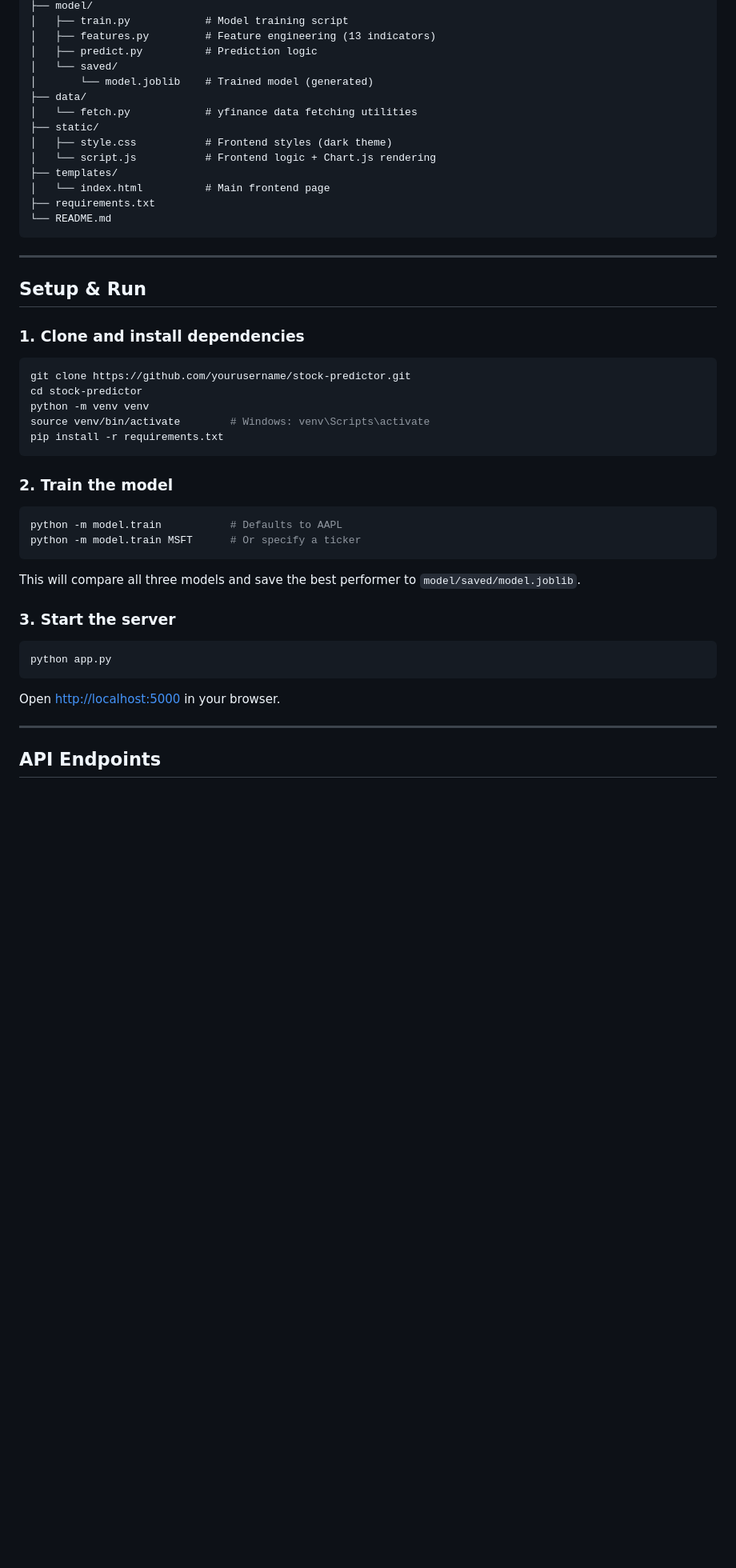
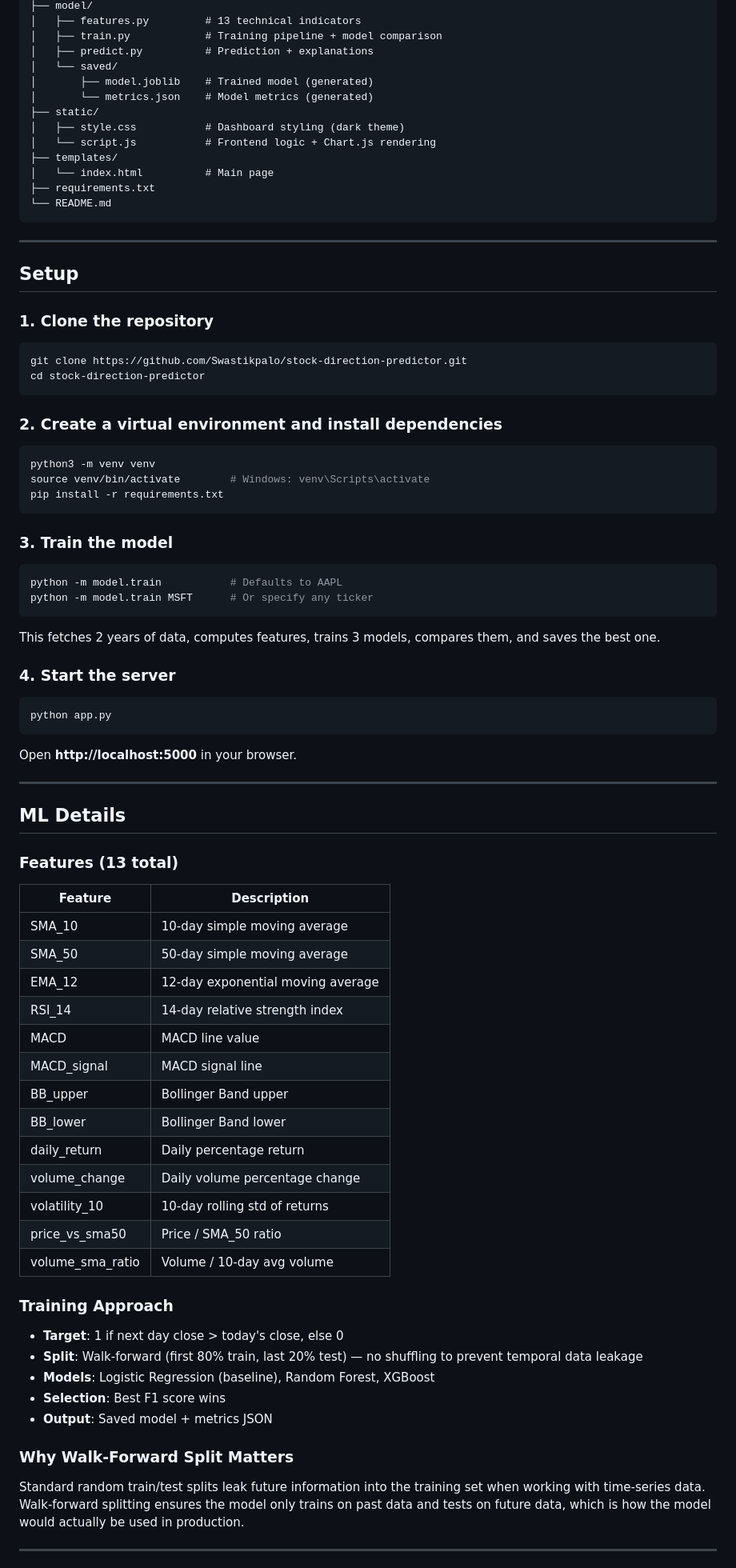
Before and after one commit to Swastikpalo/stock-direction-predictor, a Markdown page: README.md, the part around one of its changes. Shown at 80% size. Rendered like a GitHub page; blank space fills up the shorter version.

````diff
--- a/README.md
+++ b/README.md
@@ -39,51 +89,88 @@ stock-predictor/
 ├── model/
-│   ├── train.py            # Model training script
-│   ├── features.py         # Feature engineering (13 indicators)
-│   ├── predict.py          # Prediction logic
+│   ├── features.py         # 13 technical indicators
+│   ├── train.py            # Training pipeline + model comparison
+│   ├── predict.py          # Prediction + explanations
 │   └── saved/
-│       └── model.joblib    # Trained model (generated)
-├── data/
-│   └── fetch.py            # yfinance data fetching utilities
+│       ├── model.joblib    # Trained model (generated)
+│       └── metrics.json    # Model metrics (generated)
 ├── static/
-│   ├── style.css           # Frontend styles (dark theme)
+│   ├── style.css           # Dashboard styling (dark theme)
 │   └── script.js           # Frontend logic + Chart.js rendering
 ├── templates/
-│   └── index.html          # Main frontend page
+│   └── index.html          # Main page
 ├── requirements.txt
 └── README.md
 ```
 
 ---
 
-## Setup & Run
+## Setup
 
-### 1. Clone and install dependencies
+### 1. Clone the repository
 
 ```bash
-git clone https://github.com/yourusername/stock-predictor.git
-cd stock-predictor
-python -m venv venv
+git clone https://github.com/Swastikpalo/stock-direction-predictor.git
+cd stock-direction-predictor
+```
+
+### 2. Create a virtual environment and install dependencies
+
+```bash
+python3 -m venv venv
 source venv/bin/activate        # Windows: venv\Scripts\activate
 pip install -r requirements.txt
 ```
 
-### 2. Train the model
+### 3. Train the model
 
 ```bash
 python -m model.train           # Defaults to AAPL
-python -m model.train MSFT      # Or specify a ticker
+python -m model.train MSFT      # Or specify any ticker
 ```
 
-This will compare all three models and save the best performer to `model/saved/model.joblib`.
+This fetches 2 years of data, computes features, trains 3 models, compares them, and saves the best one.
 
-### 3. Start the server
+### 4. Start the server
 
 ```bash
 python app.py
 ```
 
-Open [http://localhost:5000](http://localhost:5000) in your browser.
+Open **http://localhost:5000** in your browser.
 
 ---
 
-## API Endpoints
+## ML Details
+
+### Features (13 total)
+
+| Feature | Description |
+|---|---|
+| SMA_10 | 10-day simple moving average |
+| SMA_50 | 50-day simple moving average |
+| EMA_12 | 12-day exponential moving average |
+| RSI_14 | 14-day relative strength index |
+| MACD | MACD line value |
+| MACD_signal | MACD signal line |
+| BB_upper | Bollinger Band upper |
+| BB_lower | Bollinger Band lower |
+| daily_return | Daily percentage return |
+| volume_change | Daily volume percentage change |
+| volatility_10 | 10-day rolling std of returns |
+| price_vs_sma50 | Price / SMA_50 ratio |
+| volume_sma_ratio | Volume / 10-day avg volume |
+
+### Training Approach
+
+- **Target**: 1 if next day close > today's close, else 0
+- **Split**: Walk-forward (first 80% train, last 20% test) — no shuffling to prevent temporal data leakage
+- **Models**: Logistic Regression (baseline), Random Forest, XGBoost
+- **Selection**: Best F1 score wins
+- **Output**: Saved model + metrics JSON
+
+### Why Walk-Forward Split Matters
+
+Standard random train/test splits leak future information into the training set when working with time-series data. Walk-forward splitting ensures the model only trains on past data and tests on future data, which is how the model would actually be used in production.
+
+---
+
````
Also changed, not shown: other parts of README.md (+106 -58 lines).
